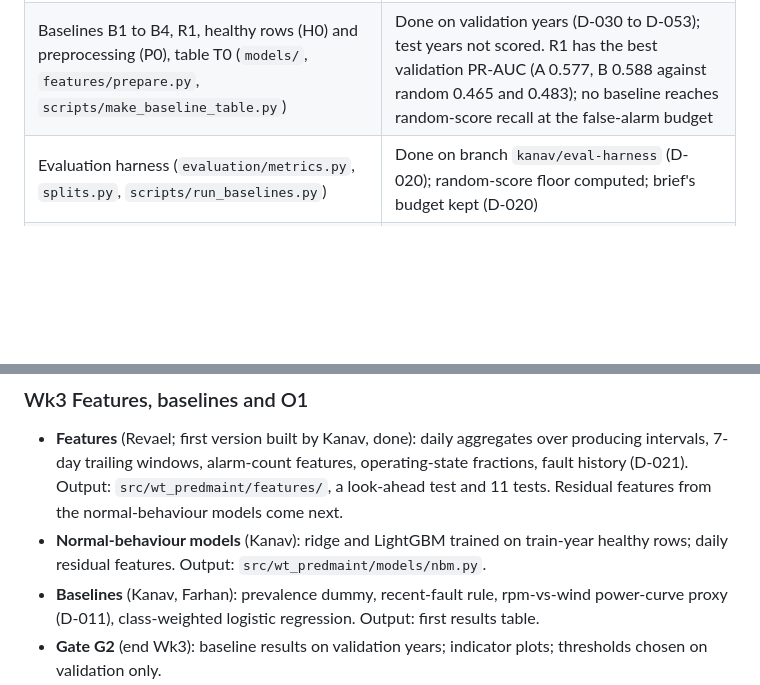
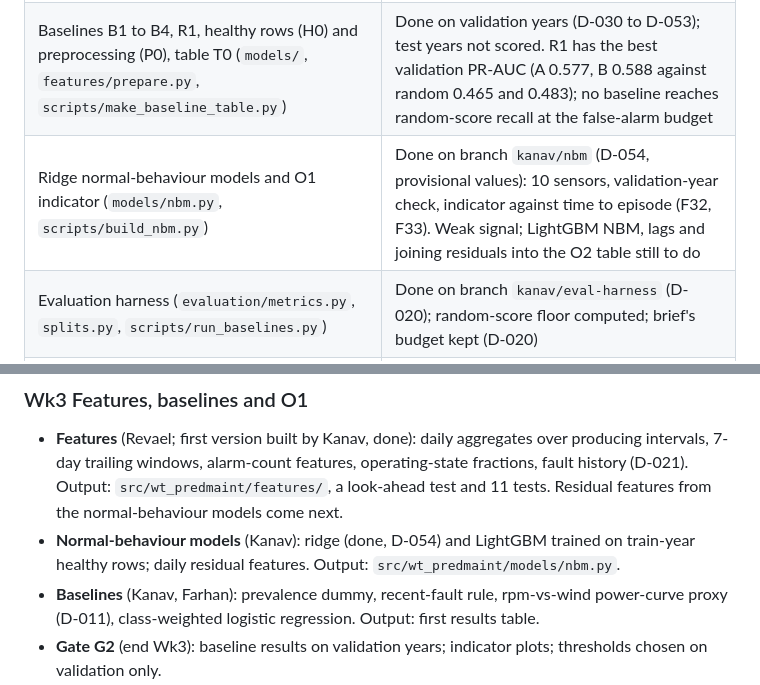
Before and after one commit to kolonel-git/ENGG2112-T3-G7, a Markdown page: docs/roadmap.md, 2 parts joined by grey strips. Drawn GitHub-style; blank space fills up the shorter version.

```diff
--- a/docs/roadmap.md
+++ b/docs/roadmap.md
@@ -21,6 +21,7 @@ Decisions behind this roadmap are in `docs/DECISIONS.md`; the technical plan is
 | Baseline interface and runner (`models/base.py`, `evaluation/runner.py`, `scripts/run_baselines.py`) | Done on branch `kanav/model-runner` (D-023, D-024); floors run through it, no real baseline registered yet |
 | Report figures (`reporting/`, `scripts/make_report_figures.py`) | 30 figures in `reports/figures/01_data` to `05_baselines`, with an index (D-025); extend with every new step |
 | Baselines B1 to B4, R1, healthy rows (H0) and preprocessing (P0), table T0 (`models/`, `features/prepare.py`, `scripts/make_baseline_table.py`) | Done on validation years (D-030 to D-053); test years not scored. R1 has the best validation PR-AUC (A 0.577, B 0.588 against random 0.465 and 0.483); no baseline reaches random-score recall at the false-alarm budget |
+| Ridge normal-behaviour models and O1 indicator (`models/nbm.py`, `scripts/build_nbm.py`) | Done on branch `kanav/nbm` (D-054, provisional values): 10 sensors, validation-year check, indicator against time to episode (F32, F33). Weak signal; LightGBM NBM, lags and joining residuals into the O2 table still to do |
 | Evaluation harness (`evaluation/metrics.py`, `splits.py`, `scripts/run_baselines.py`) | Done on branch `kanav/eval-harness` (D-020); random-score floor computed; brief's budget kept (D-020) |
 | Missing tables `tblSCTurGrid` (power) and `tblSCTurFlag` (error time) | Skipped for now; proxies used (D-018) |
 | Labels, features, baselines, models, evaluation | Wk2 onward (below) |
@@ -54,7 +55,7 @@ Dates: TODO (add once the submission deadline is confirmed). Week numbers are re
 
 ### Wk3 Features, baselines and O1
 - **Features** (Revael; first version built by Kanav, done): daily aggregates over producing intervals, 7-day trailing windows, alarm-count features, operating-state fractions, fault history (D-021). Output: `src/wt_predmaint/features/`, a look-ahead test and 11 tests. Residual features from the normal-behaviour models come next.
-- **Normal-behaviour models** (Kanav): ridge and LightGBM trained on train-year healthy rows; daily residual features. Output: `src/wt_predmaint/models/nbm.py`.
+- **Normal-behaviour models** (Kanav): ridge (done, D-054) and LightGBM trained on train-year healthy rows; daily residual features. Output: `src/wt_predmaint/models/nbm.py`.
 - **Baselines** (Kanav, Farhan): prevalence dummy, recent-fault rule, rpm-vs-wind power-curve proxy (D-011), class-weighted logistic regression. Output: first results table.
 - **Gate G2** (end Wk3): baseline results on validation years; indicator plots; thresholds chosen on validation only.
 
```
Also changed, not shown: docs/DECISIONS.md (+13 -0 lines), reports/figures/README.md (+20 -0 lines), reports/figures/06_nbm/F32_nbm_validation_shift.png (added), reports/figures/06_nbm/F33_nbm_indicator_vs_lead.png (added), 3 other files.
